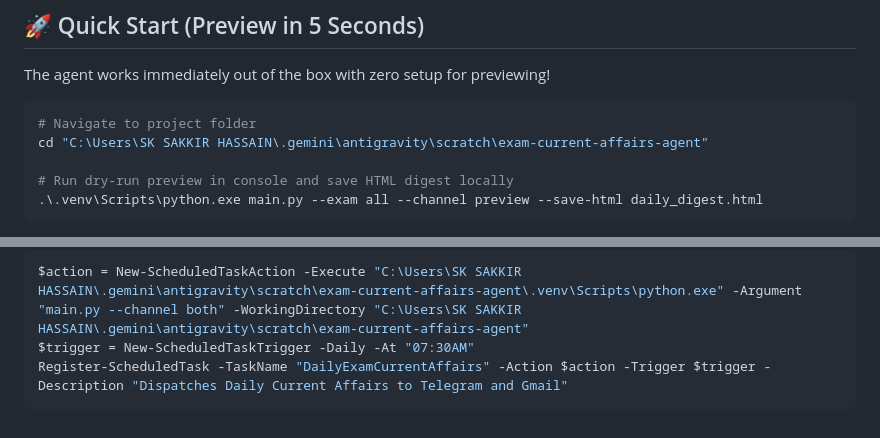
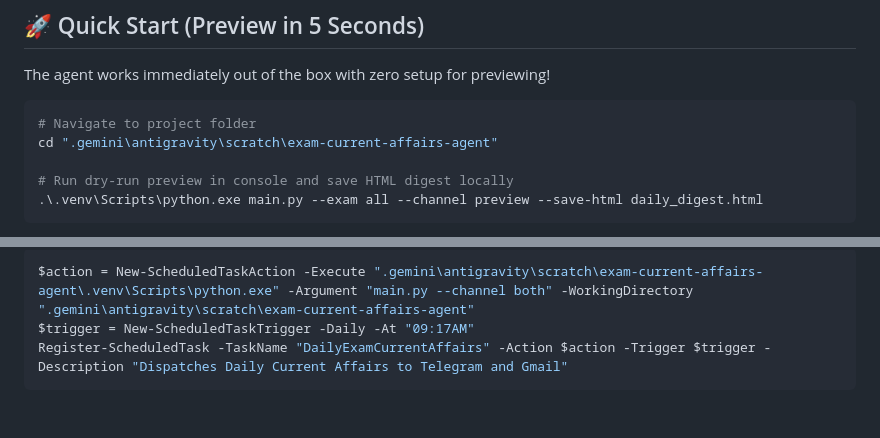
Before and after one commit to sakirhossn/DailyDigest, a Markdown page: README.md, 2 parts joined by grey strips. GitHub-like rendering.

````diff
--- a/README.md
+++ b/README.md
@@ -28,7 +28,7 @@ The agent works immediately out of the box with zero setup for previewing!
 
 ```powershell
 # Navigate to project folder
-cd "C:\Users\SK SAKKIR HASSAIN\.gemini\antigravity\scratch\exam-current-affairs-agent"
+cd ".gemini\antigravity\scratch\exam-current-affairs-agent"
 
 # Run dry-run preview in console and save HTML digest locally
 .\.venv\Scripts\python.exe main.py --exam all --channel preview --save-html daily_digest.html
@@ -124,6 +124,6 @@ Run this command in PowerShell to create a daily 07:30 AM scheduled task on Wind
 
 ```powershell
-$action = New-ScheduledTaskAction -Execute "C:\Users\SK SAKKIR HASSAIN\.gemini\antigravity\scratch\exam-current-affairs-agent\.venv\Scripts\python.exe" -Argument "main.py --channel both" -WorkingDirectory "C:\Users\SK SAKKIR HASSAIN\.gemini\antigravity\scratch\exam-current-affairs-agent"
-$trigger = New-ScheduledTaskTrigger -Daily -At "07:30AM"
+$action = New-ScheduledTaskAction -Execute ".gemini\antigravity\scratch\exam-current-affairs-agent\.venv\Scripts\python.exe" -Argument "main.py --channel both" -WorkingDirectory ".gemini\antigravity\scratch\exam-current-affairs-agent"
+$trigger = New-ScheduledTaskTrigger -Daily -At "09:17AM"
 Register-ScheduledTask -TaskName "DailyExamCurrentAffairs" -Action $action -Trigger $trigger -Description "Dispatches Daily Current Affairs to Telegram and Gmail"
 ```
````
Also changed, not shown: other parts of README.md (+4 -4 lines).
